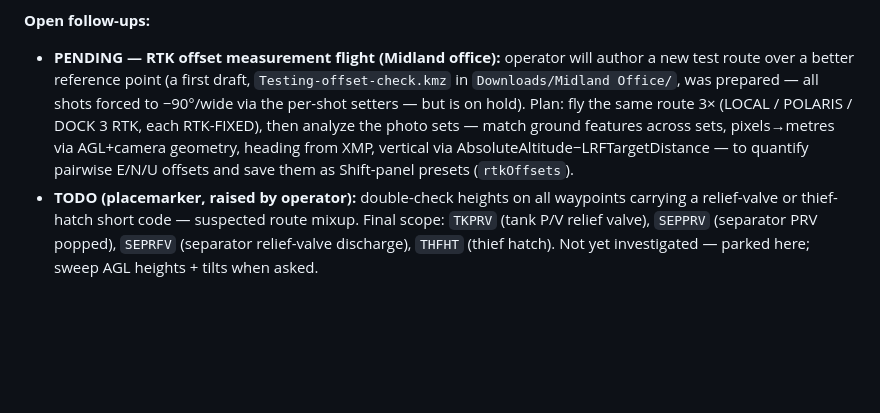
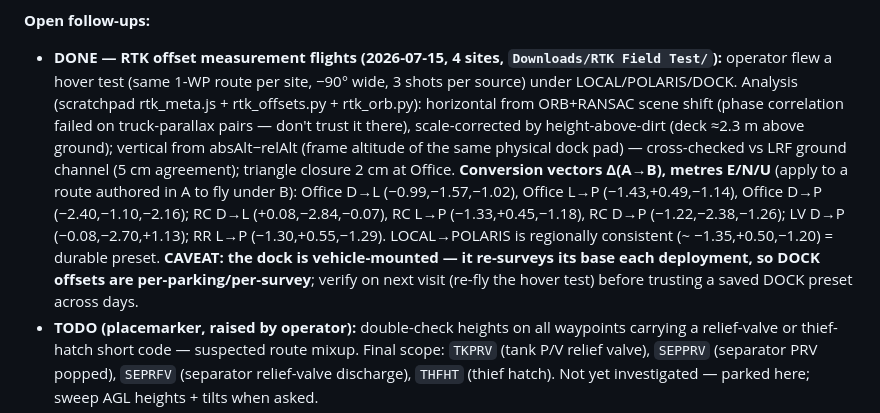
Before and after one commit to epimg1992/WayEdit, a Markdown page: CLAUDE.md, the part around the change. GitHub-like rendering; blank space fills up the shorter version.

Commit message:
Record measured RTK frame offsets from 4-site hover test (2026-07-15)
Co-Authored-By: Claude Fable 5 <noreply@anthropic.com>

```diff
--- a/CLAUDE.md
+++ b/CLAUDE.md
@@ -291,13 +291,20 @@ Same design system (amber brand; troubleshooting uses orange eyebrow/nodes). Red
 the scratchpad file and calling Artifact with the matching URL. Each links to the other in its hero.
 
 **Open follow-ups:**
-- **PENDING — RTK offset measurement flight (Midland office):** operator will author a new test
-  route over a better reference point (a first draft, `Testing-offset-check.kmz` in
-  `Downloads/Midland Office/`, was prepared — all shots forced to −90°/wide via the per-shot
-  setters — but is on hold). Plan: fly the same route 3× (LOCAL / POLARIS / DOCK 3 RTK, each
-  RTK-FIXED), then analyze the photo sets — match ground features across sets, pixels→metres via
-  AGL+camera geometry, heading from XMP, vertical via AbsoluteAltitude−LRFTargetDistance — to
-  quantify pairwise E/N/U offsets and save them as Shift-panel presets (`rtkOffsets`).
+- **DONE — RTK offset measurement flights (2026-07-15, 4 sites, `Downloads/RTK Field Test/`):**
+  operator flew a hover test (same 1-WP route per site, −90° wide, 3 shots per source) under
+  LOCAL/POLARIS/DOCK. Analysis (scratchpad rtk_meta.js + rtk_offsets.py + rtk_orb.py): horizontal
+  from ORB+RANSAC scene shift (phase correlation failed on truck-parallax pairs — don't trust it
+  there), scale-corrected by height-above-dirt (deck ≈2.3 m above ground); vertical from
+  absAlt−relAlt (frame altitude of the same physical dock pad) — cross-checked vs LRF ground
+  channel (5 cm agreement); triangle closure 2 cm at Office. **Conversion vectors Δ(A→B), metres
+  E/N/U** (apply to a route authored in A to fly under B): Office D→L (−0.99,−1.57,−1.02),
+  Office L→P (−1.43,+0.49,−1.14), Office D→P (−2.40,−1.10,−2.16); RC D→L (+0.08,−2.84,−0.07),
+  RC L→P (−1.33,+0.45,−1.18), RC D→P (−1.22,−2.38,−1.26); LV D→P (−0.08,−2.70,+1.13);
+  RR L→P (−1.30,+0.55,−1.29). LOCAL→POLARIS is regionally consistent (~ −1.35,+0.50,−1.20) =
+  durable preset. **CAVEAT: the dock is vehicle-mounted — it re-surveys its base each
+  deployment, so DOCK offsets are per-parking/per-survey**; verify on next visit (re-fly the
+  hover test) before trusting a saved DOCK preset across days.
 - **TODO (placemarker, raised by operator):** double-check heights on all waypoints carrying a
   relief-valve or thief-hatch short code — suspected route mixup. Final scope: `TKPRV` (tank P/V
   relief valve), `SEPPRV` (separator PRV popped), `SEPRFV` (separator relief-valve discharge),
```
